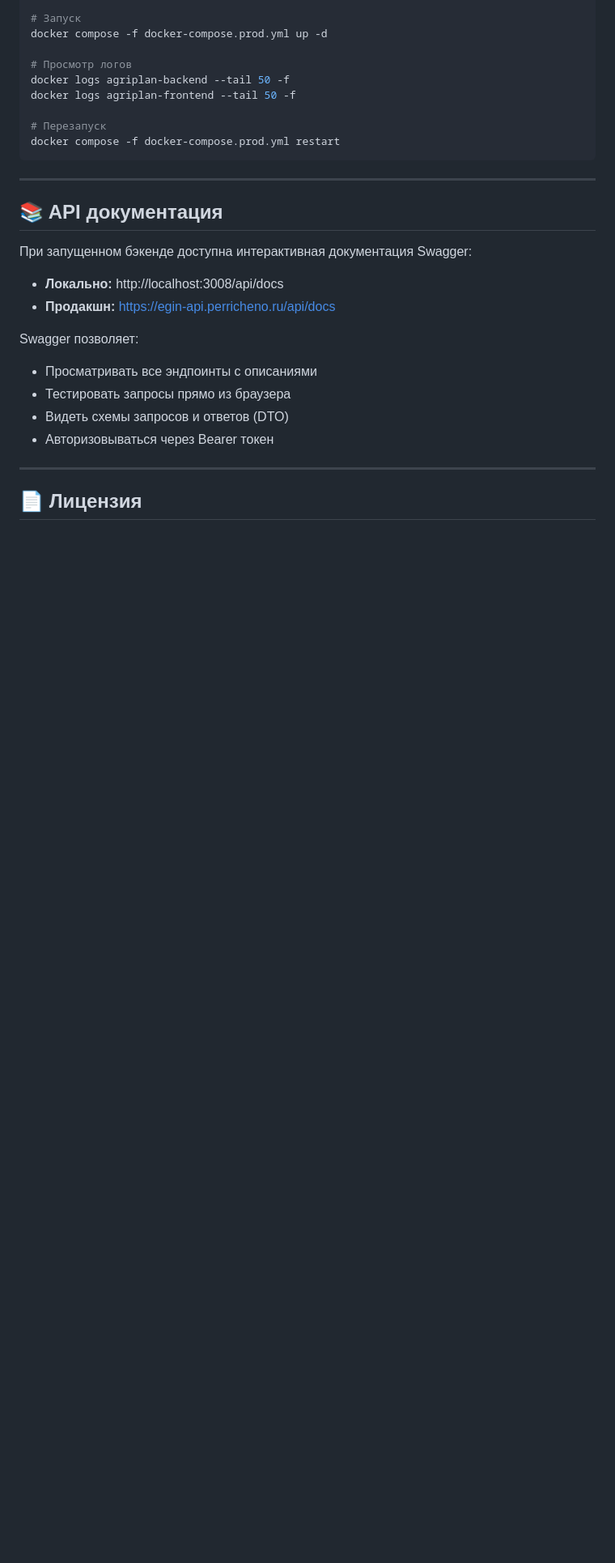
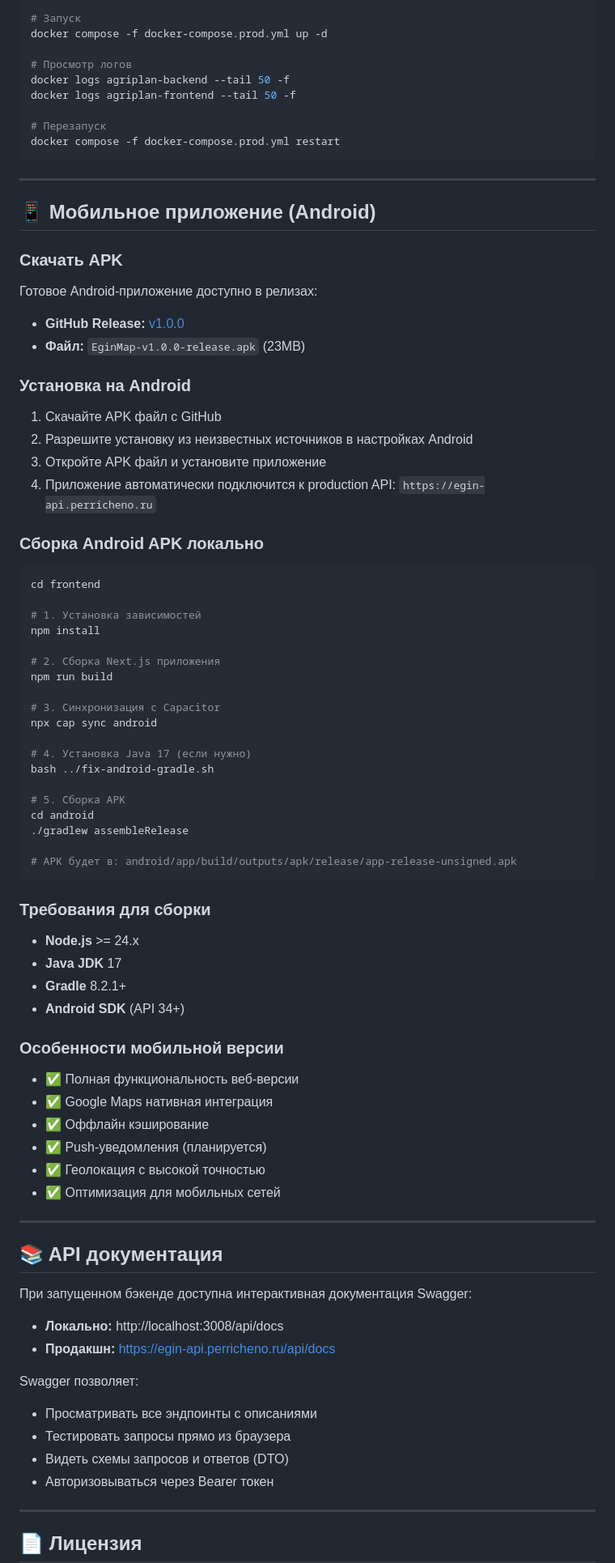
Before and after one commit to Perricheno/egin, a Markdown page: README.md, the part around one of its changes. Shown at 81% size. Drawn GitHub-style; blank space fills up the shorter version.

Commit message:
docs: add Android mobile app section to README
📱 Android Application Documentation

Added comprehensive mobile app section:
- Download links to GitHub release v1.0.0
- Installation instructions for Android devices
- Local APK build guide with all requirements
- Mobile-specific features list
- Updated Capacitor version info (6.0.0)
- Google Maps integration details

The APK (23MB) is production-ready and connects to:
https://egin-api.perricheno.ru

````diff
--- a/README.md
+++ b/README.md
@@ -769,6 +770,63 @@ docker compose -f docker-compose.prod.yml restart
 
 ---
 
+## 📱 Мобильное приложение (Android)
+
+### Скачать APK
+
+Готовое Android-приложение доступно в релизах:
+- **GitHub Release:** [v1.0.0](https://github.com/yedilius/Egin-KZ/releases/tag/v1.0.0)
+- **Файл:** `EginMap-v1.0.0-release.apk` (23MB)
+
+### Установка на Android
+
+1. Скачайте APK файл с GitHub
+2. Разрешите установку из неизвестных источников в настройках Android
+3. Откройте APK файл и установите приложение
+4. Приложение автоматически подключится к production API: `https://egin-api.perricheno.ru`
+
+### Сборка Android APK локально
+
+```bash
+cd frontend
+
+# 1. Установка зависимостей
+npm install
+
+# 2. Сборка Next.js приложения
+npm run build
+
+# 3. Синхронизация с Capacitor
+npx cap sync android
+
+# 4. Установка Java 17 (если нужно)
+bash ../fix-android-gradle.sh
+
+# 5. Сборка APK
+cd android
+./gradlew assembleRelease
+
+# APK будет в: android/app/build/outputs/apk/release/app-release-unsigned.apk
+```
+
+### Требования для сборки
+
+- **Node.js** >= 24.x
+- **Java JDK** 17
+- **Gradle** 8.2.1+
+- **Android SDK** (API 34+)
+
+### Особенности мобильной версии
+
+- ✅ Полная функциональность веб-версии
+- ✅ Google Maps нативная интеграция
+- ✅ Оффлайн кэширование
+- ✅ Push-уведомления (планируется)
+- ✅ Геолокация с высокой точностью
+- ✅ Оптимизация для мобильных сетей
+
+---
+
 ## 📚 API документация
 
 При запущенном бэкенде доступна интерактивная документация Swagger:
````
Also changed, not shown: other parts of README.md (+2 -1 lines).
